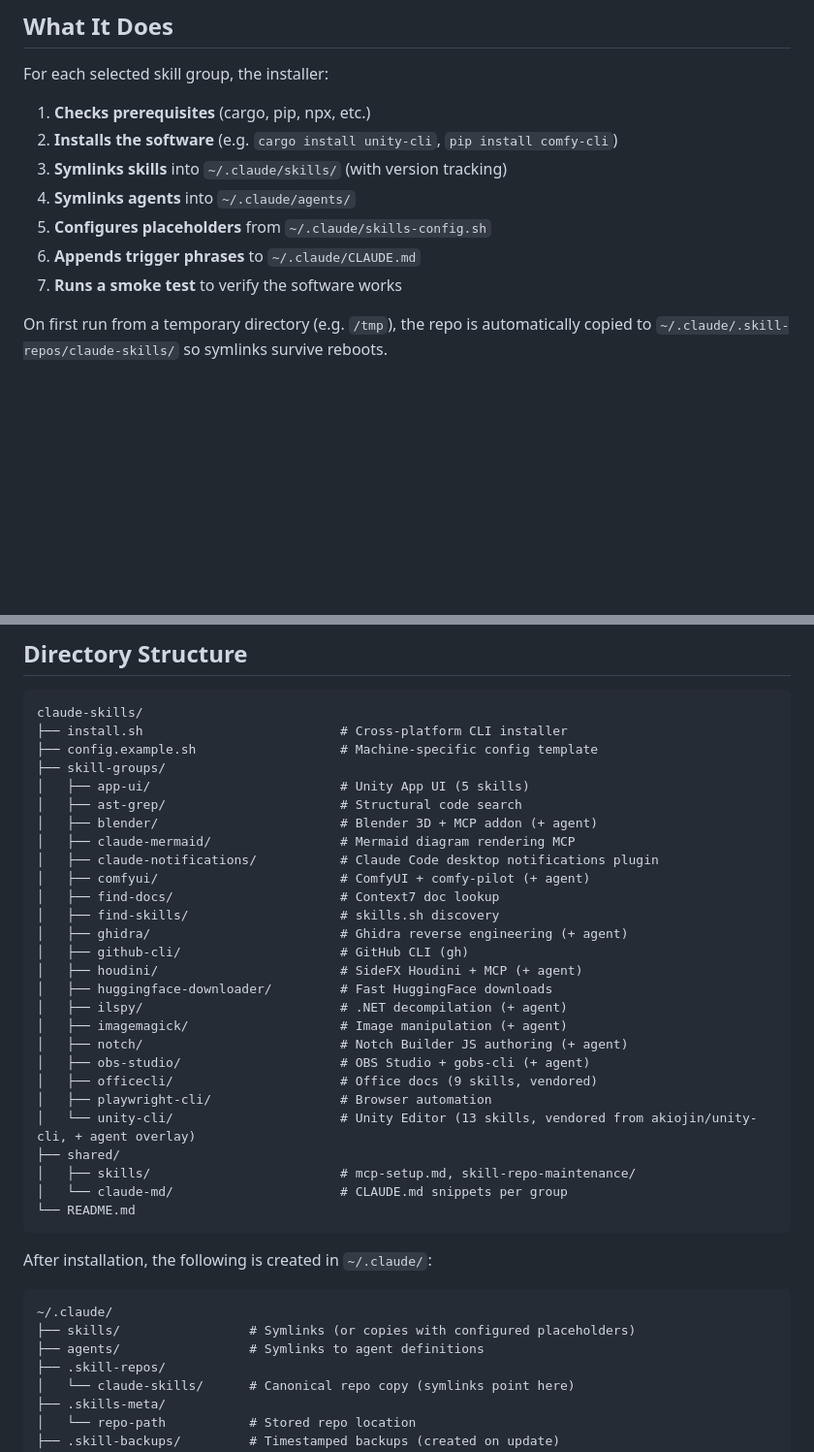
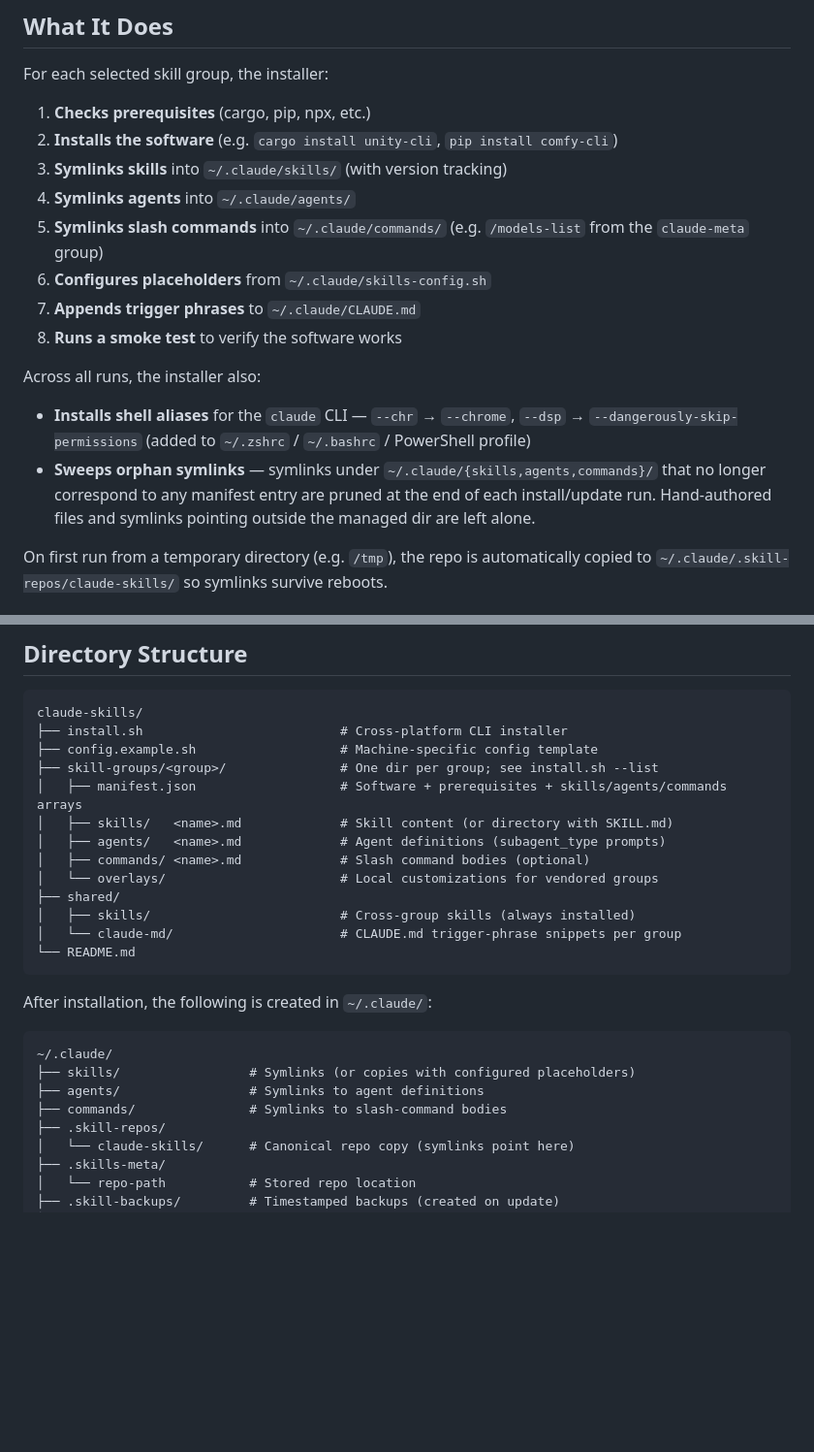
Before and after one commit to arghhhhh/claude-skills, a Markdown page: README.md, 2 parts joined by grey strips. Shown at 97% size. Rendered like a GitHub page; blank space fills up the shorter version.

````diff
--- a/README.md
+++ b/README.md
@@ -68,9 +68,14 @@ For each selected skill group, the installer:
 2. **Installs the software** (e.g. `cargo install unity-cli`, `pip install comfy-cli`)
 3. **Symlinks skills** into `~/.claude/skills/` (with version tracking)
 4. **Symlinks agents** into `~/.claude/agents/`
-5. **Configures placeholders** from `~/.claude/skills-config.sh`
-6. **Appends trigger phrases** to `~/.claude/CLAUDE.md`
-7. **Runs a smoke test** to verify the software works
+5. **Symlinks slash commands** into `~/.claude/commands/` (e.g. `/models-list` from the `claude-meta` group)
+6. **Configures placeholders** from `~/.claude/skills-config.sh`
+7. **Appends trigger phrases** to `~/.claude/CLAUDE.md`
+8. **Runs a smoke test** to verify the software works
+
+Across all runs, the installer also:
+- **Installs shell aliases** for the `claude` CLI — `--chr` → `--chrome`, `--dsp` → `--dangerously-skip-permissions` (added to `~/.zshrc` / `~/.bashrc` / PowerShell profile)
+- **Sweeps orphan symlinks** — symlinks under `~/.claude/{skills,agents,commands}/` that no longer correspond to any manifest entry are pruned at the end of each install/update run. Hand-authored files and symlinks pointing outside the managed dir are left alone.
 
 On first run from a temporary directory (e.g. `/tmp`), the repo is automatically copied to `~/.claude/.skill-repos/claude-skills/` so symlinks survive reboots.
 
@@ -128,29 +120,15 @@ MCPorter-based skills (`comfyui`, `blender`, `houdini`, `claude-mermaid`) also n
 claude-skills/
 ├── install.sh                          # Cross-platform CLI installer
 ├── config.example.sh                   # Machine-specific config template
-├── skill-groups/
-│   ├── app-ui/                         # Unity App UI (5 skills)
-│   ├── ast-grep/                       # Structural code search
-│   ├── blender/                        # Blender 3D + MCP addon (+ agent)
-│   ├── claude-mermaid/                 # Mermaid diagram rendering MCP
-│   ├── claude-notifications/           # Claude Code desktop notifications plugin
-│   ├── comfyui/                        # ComfyUI + comfy-pilot (+ agent)
-│   ├── find-docs/                      # Context7 doc lookup
-│   ├── find-skills/                    # skills.sh discovery
-│   ├── ghidra/                         # Ghidra reverse engineering (+ agent)
-│   ├── github-cli/                     # GitHub CLI (gh)
-│   ├── houdini/                        # SideFX Houdini + MCP (+ agent)
-│   ├── huggingface-downloader/         # Fast HuggingFace downloads
-│   ├── ilspy/                          # .NET decompilation (+ agent)
-│   ├── imagemagick/                    # Image manipulation (+ agent)
-│   ├── notch/                          # Notch Builder JS authoring (+ agent)
-│   ├── obs-studio/                     # OBS Studio + gobs-cli (+ agent)
-│   ├── officecli/                      # Office docs (9 skills, vendored)
-│   ├── playwright-cli/                 # Browser automation
-│   └── unity-cli/                      # Unity Editor (13 skills, vendored from akiojin/unity-cli, + agent overlay)
+├── skill-groups/<group>/               # One dir per group; see install.sh --list
+│   ├── manifest.json                   # Software + prerequisites + skills/agents/commands arrays
+│   ├── skills/   <name>.md             # Skill content (or directory with SKILL.md)
+│   ├── agents/   <name>.md             # Agent definitions (subagent_type prompts)
+│   ├── commands/ <name>.md             # Slash command bodies (optional)
+│   └── overlays/                       # Local customizations for vendored groups
 ├── shared/
-│   ├── skills/                         # mcp-setup.md, skill-repo-maintenance/
-│   └── claude-md/                      # CLAUDE.md snippets per group
+│   ├── skills/                         # Cross-group skills (always installed)
+│   └── claude-md/                      # CLAUDE.md trigger-phrase snippets per group
 └── README.md
 ```
 
@@ -160,6 +138,7 @@ After installation, the following is created in `~/.claude/`:
 ~/.claude/
 ├── skills/                 # Symlinks (or copies with configured placeholders)
 ├── agents/                 # Symlinks to agent definitions
+├── commands/               # Symlinks to slash-command bodies
 ├── .skill-repos/
 │   └── claude-skills/      # Canonical repo copy (symlinks point here)
 ├── .skills-meta/
````
Also changed, not shown: other parts of README.md (+10 -23 lines).
